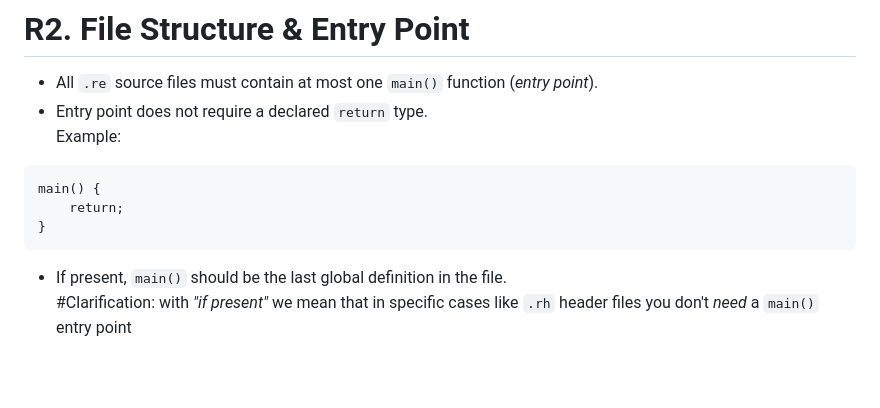
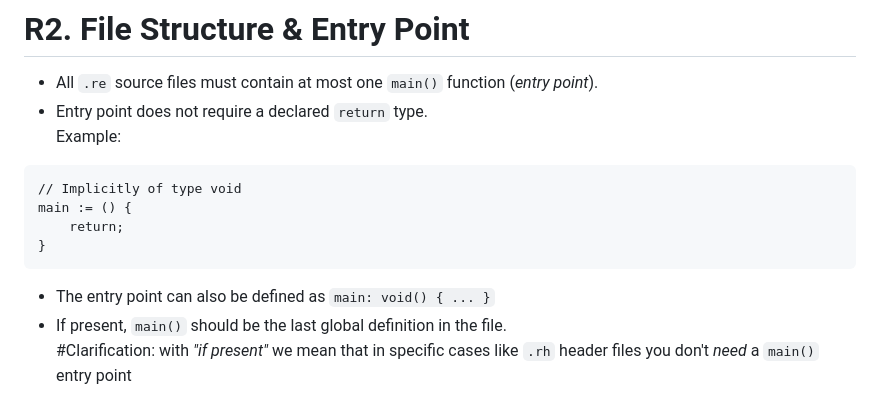
Before and after one commit to REBORN-lang/REBORN-lang.github.io, a Markdown page: documents/standard/RebornStandard.md, the part around the change. Rendered like a GitHub page; blank space fills up the shorter version.

Commit message:
25007 | Fix
Signed-off-by: jStmaX! <maxwasmailed@proton.me>

````diff
--- a/documents/standard/RebornStandard.md
+++ b/documents/standard/RebornStandard.md
@@ -52,10 +52,12 @@ Formatting **rules** and Styling _recommendations_:
 - Entry point does not require a declared `return` type. \
 Example:
 ```
-main() {
+// Implicitly of type void
+main := () {
     return;
 }
 ```
+- The entry point can also be defined as `main: void() { ... }`
 - If present, `main()` should be the last global definition in the file. \
 \#Clarification: with _"if present"_ we mean that in specific cases like `.rh` header files you don't *need* a `main()` entry point
 
````
